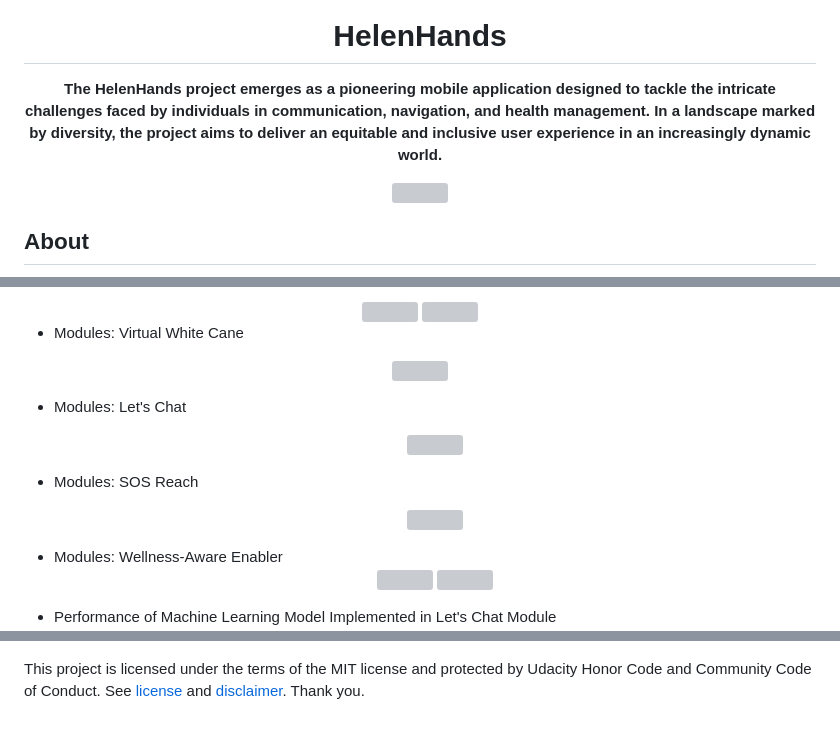
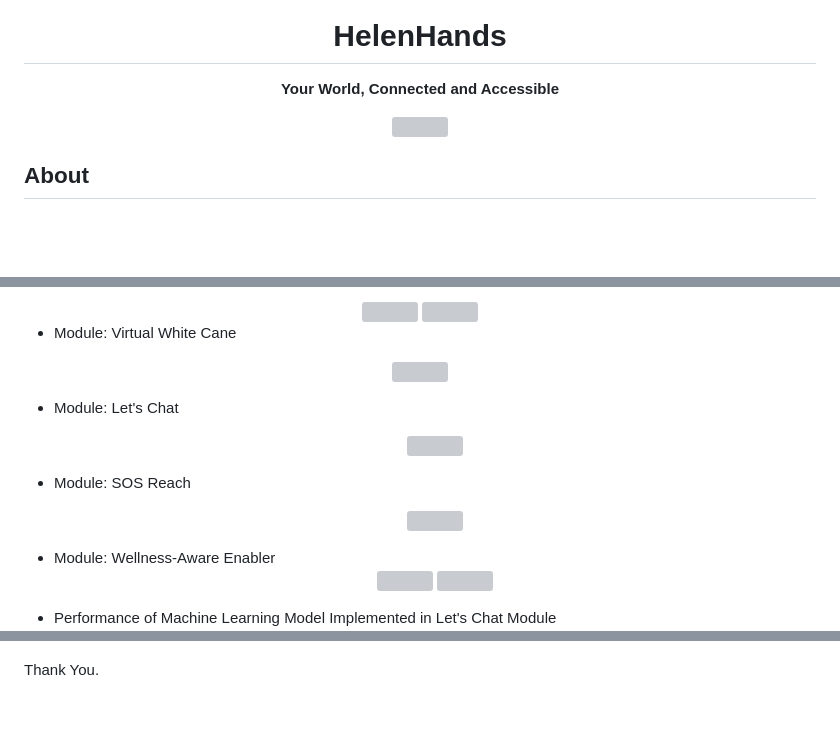
Before and after one commit to ArchisaBiswas/HelenHands, a Markdown page: README.md, 3 parts joined by grey strips. Drawn GitHub-style; blank space fills up the shorter version; grey boxes are pictures that could not be loaded.

```diff
--- a/README.md
+++ b/README.md
@@ -1,10 +1,6 @@
 <div align="center"><img src="app/src/main/res/mipmap-xhdpi/ic_launcher.png"></div>
 <h1 align="center">HelenHands</h1>
-<p align="center"><strong>The HelenHands project emerges as a pioneering mobile application designed to
-tackle the intricate challenges faced by individuals in communication, navigation,
-and health management. In a landscape marked by diversity, the project aims to
-deliver an equitable and inclusive user experience in an increasingly dynamic
-world.</strong>
+<p align="center"><strong>Your World, Connected and Accessible</strong>
 <div align="center"><img src="demo.gif"></img></div>
 <h2>About</h2>
 The unique needs of individuals with visual, hearing, or speech impairments are
@@ -91,22 +87,22 @@ Languages: Kotlin and Python
   <img src="Project_Portfolio_Web_Page/assets/img/gallery/gallery-2.jpeg" width="200" height="auto">
 </div>
 
-* Modules: Virtual White Cane
+* Module: Virtual White Cane
  <div align="center">
   <img src="Project_Portfolio_Web_Page/assets/img/gallery/gallery-5.jpeg" width="200" height="auto">
  </div>
 
-* Modules: Let's Chat
+* Module: Let's Chat
   <div align="center">
   <img src="Project_Portfolio_Web_Page/assets/img/gallery/gallery-3.jpeg" width="200" height="auto">
   </div>
 
-* Modules: SOS Reach
+* Module: SOS Reach
   <div align="center">
   <img src="Project_Portfolio_Web_Page/assets/img/gallery/gallery-4.jpeg" width="200" height="auto">
  </div>
 
-* Modules: Wellness-Aware Enabler
+* Module: Wellness-Aware Enabler
   <div align="center">
   <img src="Project_Portfolio_Web_Page/assets/img/gallery/gallery-6.jpeg" width="200" height="auto">
   <img src="Project_Portfolio_Web_Page/assets/img/gallery/gallery-7.jpeg" width="200" height="auto">
@@ -135,5 +131,4 @@ Languages: Kotlin and Python
   <img src="certificates.png" width="400" height="auto">
  </div>
 
-This project is licensed under the terms of the MIT license and protected by Udacity Honor Code and Community Code of Conduct. See <a href="LICENSE.md">license</a> and <a href="LICENSE.DISCLAIMER.md">disclaimer</a>.
-Thank you.
+Thank You.
```
Also changed, not shown: other parts of README.md (+1 -1 lines).
